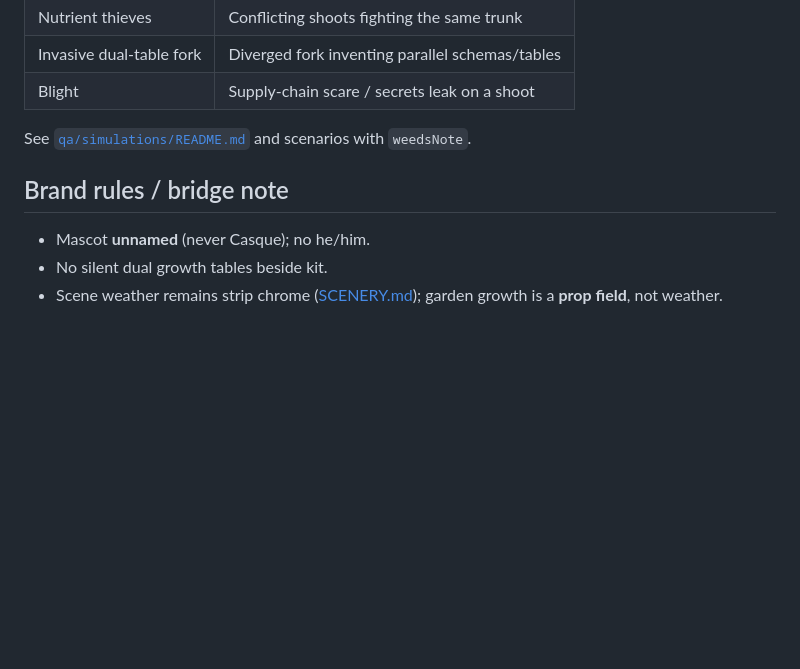
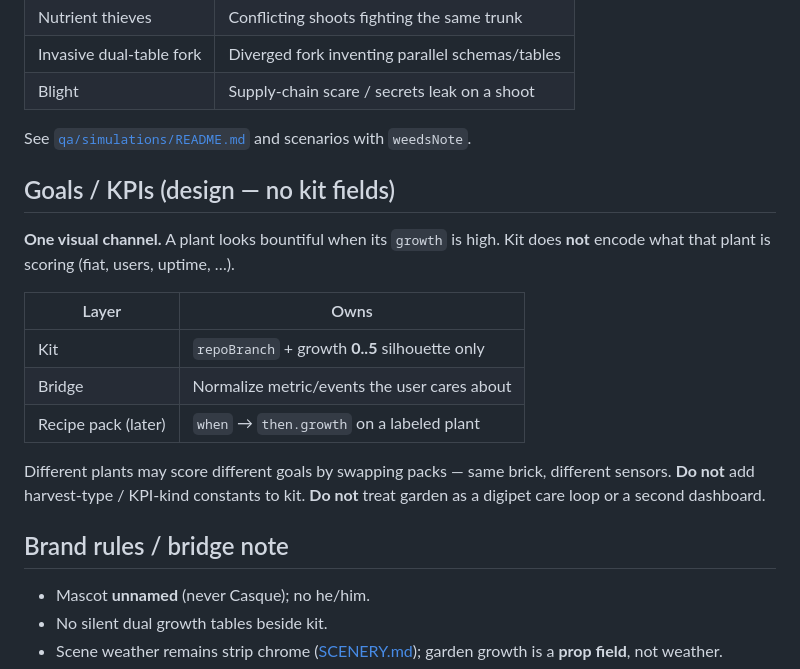
Before and after one commit to Thingscorp/mininja, a Markdown page: GARDEN.md, the part around the change. Drawn GitHub-style; blank space fills up the shorter version.

Commit message:
docs(garden): KPI harvest = growth via recipes, no kit fields
Occam: one silhouette channel (0..5); bridges+packs name the goal.
Unix layers stay swapable; no harvest-type constants in kit.

```diff
--- a/GARDEN.md
+++ b/GARDEN.md
@@ -83,8 +83,19 @@ Discovery fixtures + edge cases: [`qa/simulations/`](qa/simulations/) (`scenario
 
 See [`qa/simulations/README.md`](qa/simulations/README.md) and scenarios with `weedsNote`.
 
+## Goals / KPIs (design — no kit fields)
+
+**One visual channel.** A plant looks bountiful when its `growth` is high. Kit does **not** encode what that plant is scoring (fiat, users, uptime, …).
+
+| Layer | Owns |
+|-------|------|
+| Kit | `repoBranch` + growth **0..5** silhouette only |
+| Bridge | Normalize metric/events the user cares about |
+| Recipe pack (later) | `when` → `then.growth` on a labeled plant |
+
+Different plants may score different goals by swapping packs — same brick, different sensors. **Do not** add harvest-type / KPI-kind constants to kit. **Do not** treat garden as a digipet care loop or a second dashboard.
+
 ## Brand rules / bridge note
-
 
 - Mascot **unnamed** (never Casque); no he/him.
 - No silent dual growth tables beside kit.
```
Also changed, not shown: RECIPES.md (+2 -0 lines).
